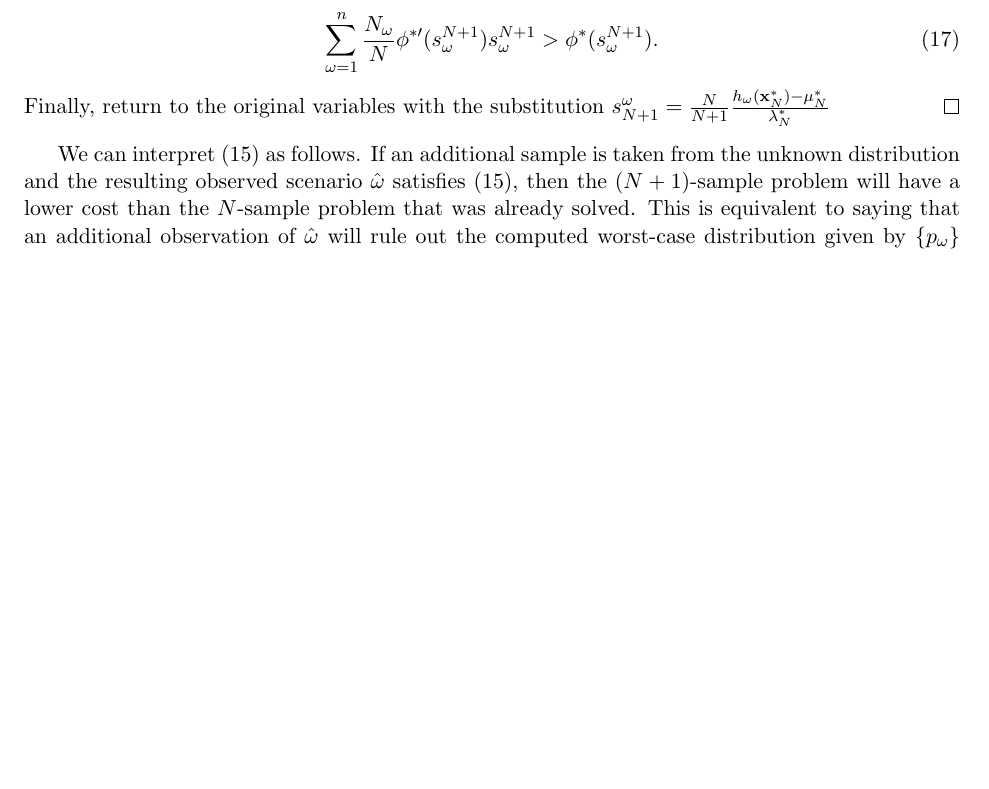
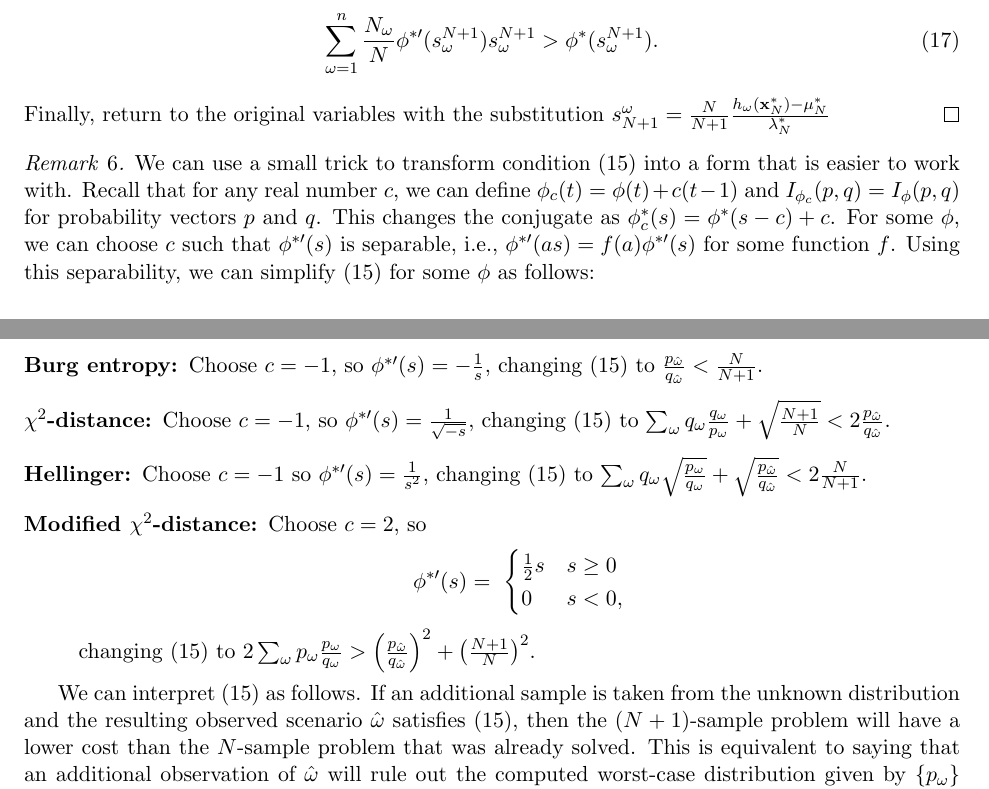
Before and after one commit to 472704609/lrlp_paper, a LaTeX paper (love_lro.tex): part of page 8 of 24 before the commit and two parts of pages 8 and 9 of 24 after it, the two joined at a grey line, cut so that both start at the same text, the shorter picture padded with empty space. Compiled offline with pdfLaTeX.

Commit message:
Add remark on simplifying the cost decrease condition for some phi

```diff
--- a/love_lro.tex
+++ b/love_lro.tex
@@ -489,6 +489,28 @@ To be consistent with the known $\phi$-divergence results stated in Section \ref
 	\end{equation}
 	Finally, return to the original variables with the substitution $s^\omega_{N+1} = \frac{N}{N+1} \frac{h_\omega(\x^*_N) - \mu^*_N}{\lambda^*_N}$
 \end{proof}
+
+\begin{remark}
+	We can use a small trick to transform condition (\ref{eq:cost_decrease_cond}) into a form that is easier to work with.
+	Recall that for any real number $c$, we can define $\phi_c(t) = \phi(t) + c(t-1)$ and $I_{\phi_c}(p,q) = I_\phi(p,q)$ for probability vectors $p$ and $q$.
+	This changes the conjugate as $\phi_c^*(s) = \phi^*(s-c) + c$.
+	For some $\phi$, we can choose $c$ such that $\phi^{*\prime}(s)$ is separable, i.e., $\phi^{*\prime}(as) = f(a) \phi^{*\prime}(s)$ for some function $f$.
+	Using this separability, we can simplify (\ref{eq:cost_decrease_cond}) for some $\phi$ as follows:
+	\begin{description}
+		\item[Burg entropy:] Choose $c = -1$, so $\phi^{*\prime}(s) = -\frac{1}{s}$, changing (\ref{eq:cost_decrease_cond}) to $\frac{p_{\hat{\omega}}}{q_{\hat{\omega}}} < \frac{N}{N+1}$.
+		\item[$\chi^2$-distance:] Choose $c = -1$, so $\phi^{*\prime}(s) = \frac{1}{\sqrt{-s}}$, changing (\ref{eq:cost_decrease_cond}) to $\sum_\omega q_\omega \frac{q_\omega}{p_\omega} + \sqrt{\frac{N+1}{N}} < 2 \frac{p_{\hat{\omega}}}{q_{\hat{\omega}}}$.
+		\item[Hellinger:] Choose $c = -1$ so $\phi^{*\prime}(s) = \frac{1}{s^2}$, changing (\ref{eq:cost_decrease_cond}) to $\sum_\omega q_\omega \sqrt{\frac{p_\omega}{q_\omega}} + \sqrt{\frac{p_{\hat{\omega}}}{q_{\hat{\omega}}}} < 2 \frac{N}{N+1}$.
+		\item[Modified $\chi^2$-distance:] Choose $c = 2$, so
+		\[
+			\phi^{*\prime}(s) = \
+			\begin{cases}
+				\frac{1}{2} s & s \geq 0 \\
+				0 & s < 0,
+			\end{cases}
+		\]
+		changing (\ref{eq:cost_decrease_cond}) to $2 \sum_\omega p_\omega \frac{p_\omega}{q_\omega} > \left(\frac{p_{\hat{\omega}}}{q_{\hat{\omega}}}\right)^2 + \left(\frac{N+1}{N}\right)^2$.
+	\end{description}
+\end{remark}
 
 We can interpret \eqref{eq:cost_decrease_cond} as follows. If an additional sample is taken from the unknown distribution and the resulting observed scenario $\hat{\omega}$ satisfies (\ref{eq:cost_decrease_cond}), then the $(N+1)$-sample problem will have a lower cost than the $N$-sample problem that was already solved.
 This is equivalent to saying that an additional observation of $\hat{\omega}$ will rule out the computed worst-case distribution given by $\{p_\omega\}$ given in \eqref{eq:p_worst}.
```
